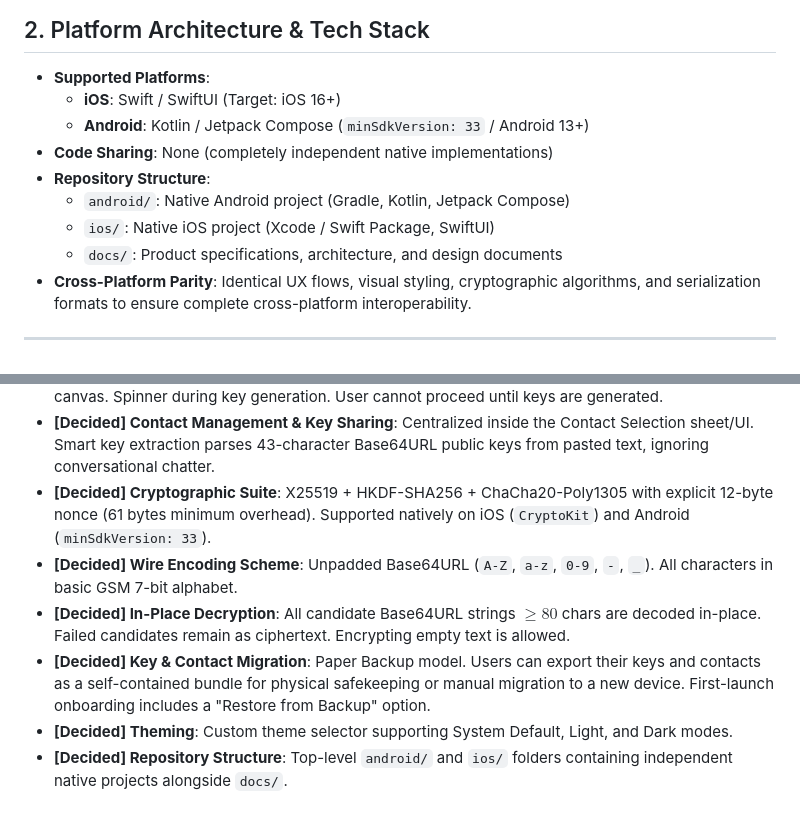
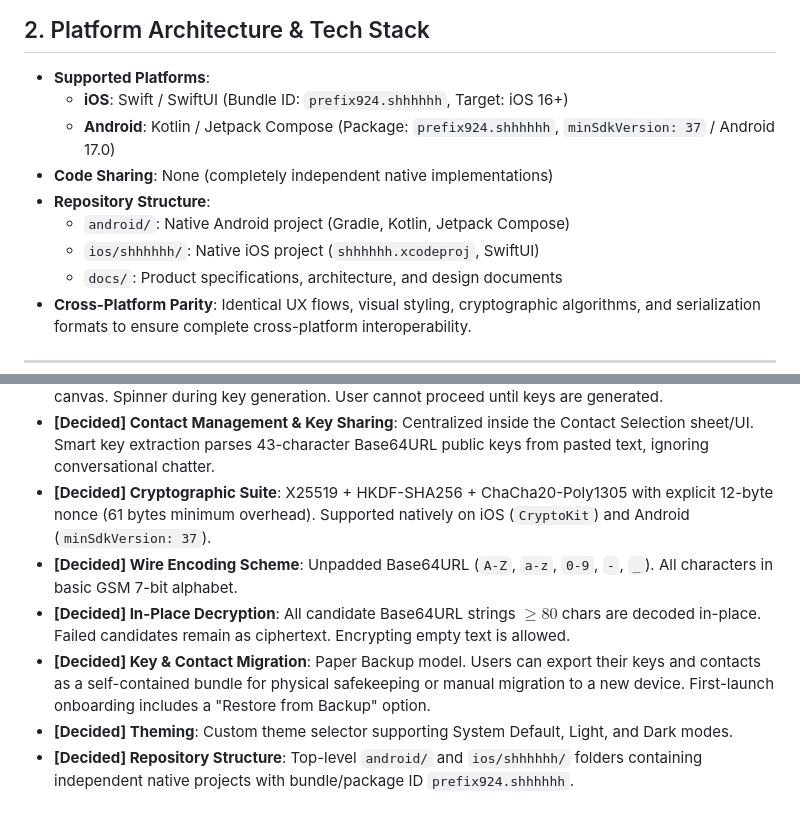
Before and after one commit to denversc/shhhhhh, a Markdown page: docs/ProductDesign.md, 2 parts joined by grey strips. Rendered like a GitHub page.

```diff
--- a/docs/ProductDesign.md
+++ b/docs/ProductDesign.md
@@ -15,12 +15,12 @@ The application allows two parties (such as partners, spouses, or close contacts
 
 ## 2. Platform Architecture & Tech Stack
 - **Supported Platforms**:
-  - **iOS**: Swift / SwiftUI (Target: iOS 16+)
-  - **Android**: Kotlin / Jetpack Compose (`minSdkVersion: 33` / Android 13+)
+  - **iOS**: Swift / SwiftUI (Bundle ID: `prefix924.shhhhhh`, Target: iOS 16+)
+  - **Android**: Kotlin / Jetpack Compose (Package: `prefix924.shhhhhh`, `minSdkVersion: 37` / Android 17.0)
 - **Code Sharing**: None (completely independent native implementations)
 - **Repository Structure**:
   - `android/`: Native Android project (Gradle, Kotlin, Jetpack Compose)
-  - `ios/`: Native iOS project (Xcode / Swift Package, SwiftUI)
+  - `ios/shhhhhh/`: Native iOS project (`shhhhhh.xcodeproj`, SwiftUI)
   - `docs/`: Product specifications, architecture, and design documents
 - **Cross-Platform Parity**: Identical UX flows, visual styling, cryptographic algorithms, and serialization formats to ensure complete cross-platform interoperability.
 
@@ -364,9 +364,9 @@ The application allows two parties (such as partners, spouses, or close contacts
 - **[Decided] Error Handling**: Centered red `[Error]` button overlay inside text box (zero layout shift). Dismisses on tap-outside or typing. Tapping the button shows a native modal Alert dialog with the detailed error.
 - **[Decided] First-Launch Experience**: Welcome screen with interactive touch/draw entropy collection canvas. Spinner during key generation. User cannot proceed until keys are generated.
 - **[Decided] Contact Management & Key Sharing**: Centralized inside the Contact Selection sheet/UI. Smart key extraction parses 43-character Base64URL public keys from pasted text, ignoring conversational chatter.
-- **[Decided] Cryptographic Suite**: X25519 + HKDF-SHA256 + ChaCha20-Poly1305 with explicit 12-byte nonce (61 bytes minimum overhead). Supported natively on iOS (`CryptoKit`) and Android (`minSdkVersion: 33`).
+- **[Decided] Cryptographic Suite**: X25519 + HKDF-SHA256 + ChaCha20-Poly1305 with explicit 12-byte nonce (61 bytes minimum overhead). Supported natively on iOS (`CryptoKit`) and Android (`minSdkVersion: 37`).
 - **[Decided] Wire Encoding Scheme**: Unpadded Base64URL (`A-Z`, `a-z`, `0-9`, `-`, `_`). All characters in basic GSM 7-bit alphabet.
 - **[Decided] In-Place Decryption**: All candidate Base64URL strings $\ge 80$ chars are decoded in-place. Failed candidates remain as ciphertext. Encrypting empty text is allowed.
 - **[Decided] Key & Contact Migration**: Paper Backup model. Users can export their keys and contacts as a self-contained bundle for physical safekeeping or manual migration to a new device. First-launch onboarding includes a "Restore from Backup" option.
 - **[Decided] Theming**: Custom theme selector supporting System Default, Light, and Dark modes.
-- **[Decided] Repository Structure**: Top-level `android/` and `ios/` folders containing independent native projects alongside `docs/`.
+- **[Decided] Repository Structure**: Top-level `android/` and `ios/shhhhhh/` folders containing independent native projects with bundle/package ID `prefix924.shhhhhh`.
```
